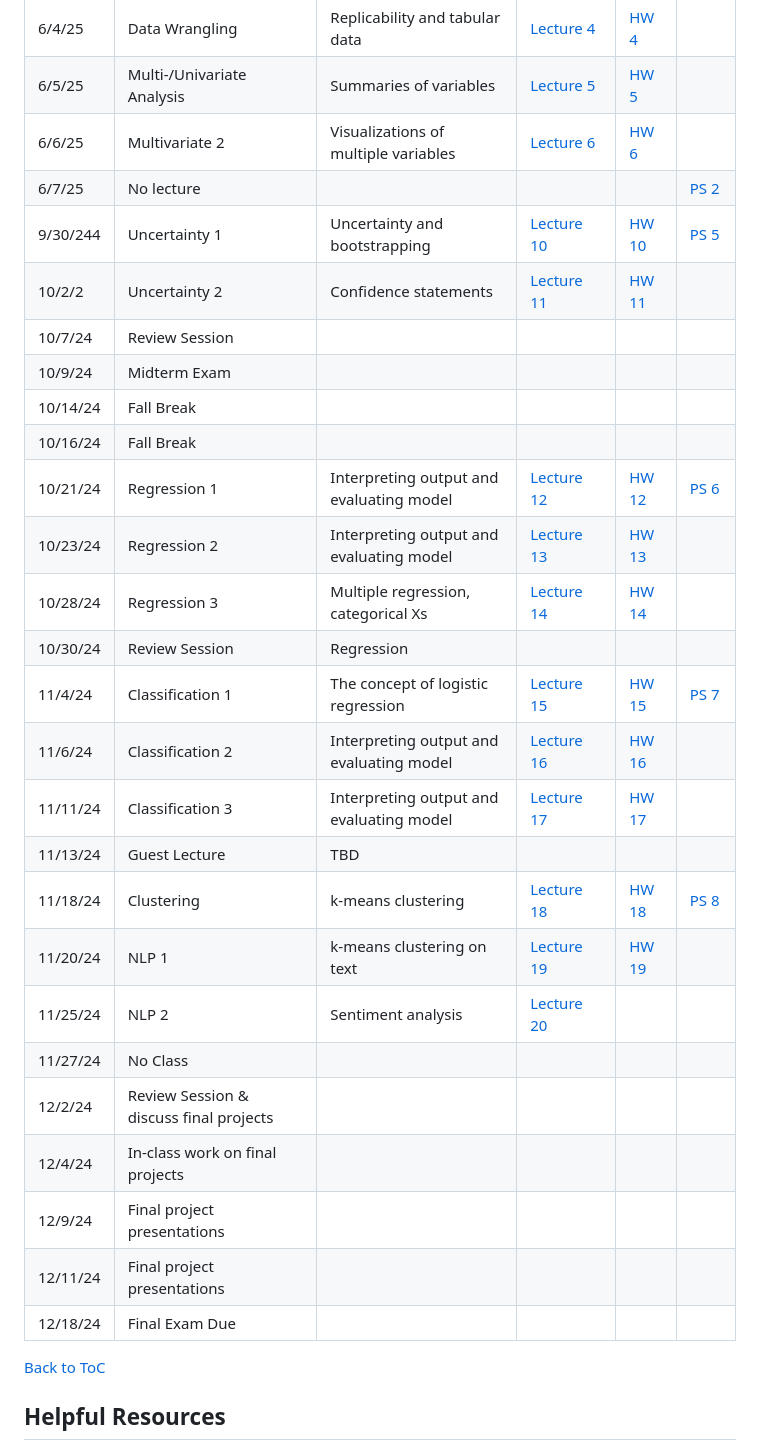
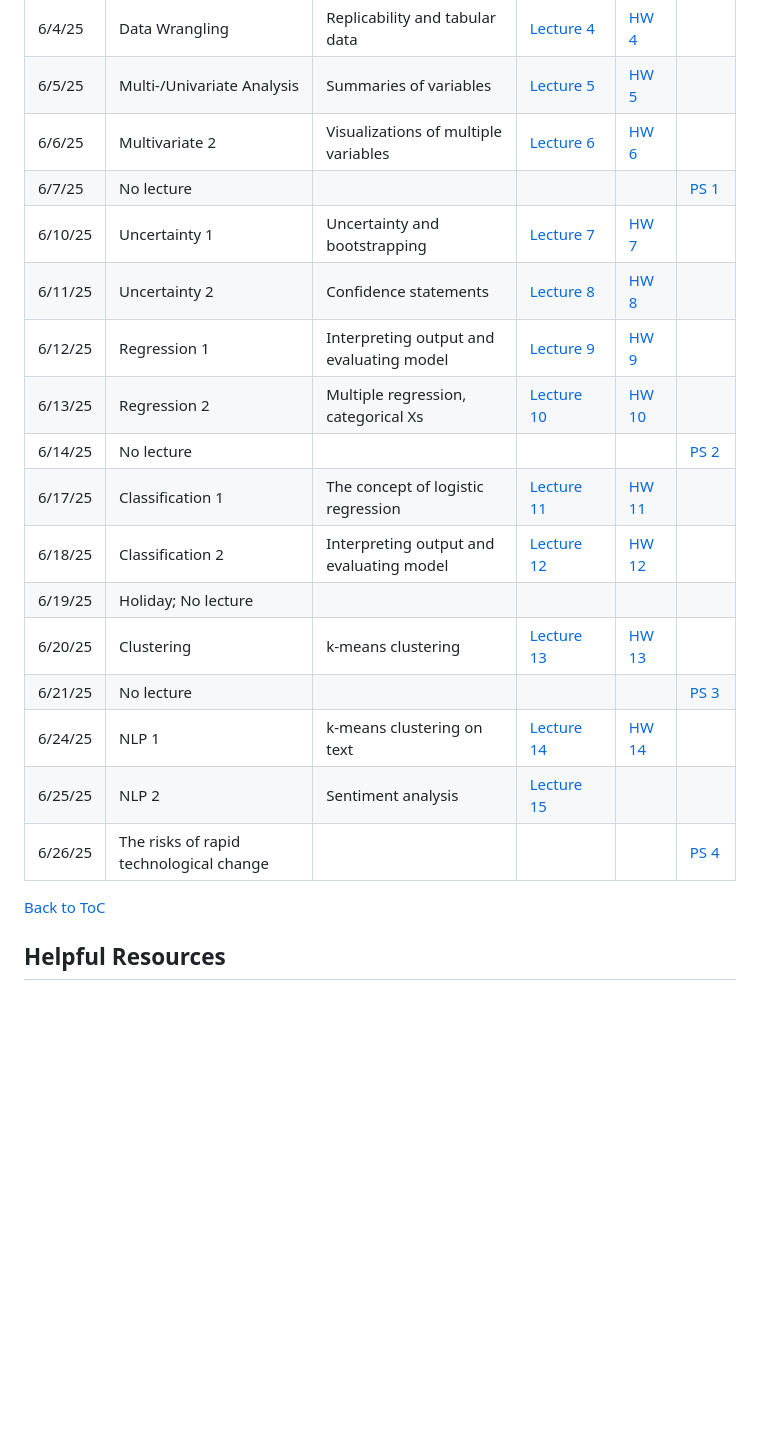
Before and after one commit to rweldzius/PSC4175_SUM2025, a Markdown page: README.md, the part around the change. Drawn GitHub-style; blank space fills up the shorter version.

```diff
--- a/README.md
+++ b/README.md
@@ -153,30 +153,20 @@ Villanova University makes every reasonable effort to allow members of the commu
 | 6/4/25 | Data Wrangling | Replicability and tabular data | [Lecture 4](https://rweldzius.github.io/PSC4175_SUM2025/Lectures/psc4175_lecture_5_slides.html) | [HW 4](https://github.com/rweldzius/PSC4175_SUM2025/blob/main/Homeworks/psc4175_hw_4.Rmd)  | |
 | 6/5/25 | Multi-/Univariate Analysis | Summaries of variables | [Lecture 5](https://rweldzius.github.io/PSC4175_SUM2025/Lectures/psc4175_lecture_6_slides.html) | [HW 5](https://github.com/rweldzius/PSC4175_SUM2025/blob/main/Homeworks/psc4175_hw_5.Rmd) |  |
 | 6/6/25 | Multivariate 2 | Visualizations of multiple variables | [Lecture 6](https://rweldzius.github.io/PSC4175_SUM2025/Lectures/psc4175_lecture_6_slides.html) | [HW 6](https://github.com/rweldzius/PSC4175_SUM2025/blob/main/Homeworks/psc4175_hw_6.Rmd) |  |
-| 6/7/25 | No lecture |  | |  | [PS 2](https://github.com/rweldzius/psc4175_SUM2025/blob/main/Psets/psc4175_pset_2.Rmd) |
-| 9/30/244 | Uncertainty 1 | Uncertainty and bootstrapping | [Lecture 10](https://rweldzius.github.io/PSC4175_SUM2025/Lectures/psc4175_lecture_10_slides.html) | [HW 10](https://github.com/rweldzius/PSC4175_SUM2025/blob/main/Homeworks/psc4175_hw_10.Rmd) | [PS 5](https://github.com/rweldzius/psc4175_SUM2025/blob/main/Psets/psc4175_pset_5.Rmd) |
-| 10/2/2 | Uncertainty 2 | Confidence statements | [Lecture 11](https://rweldzius.github.io/PSC4175_SUM2025/Lectures/psc4175_lecture_11_slides.html) | [HW 11](https://github.com/rweldzius/PSC4175_SUM2025/blob/main/Homeworks/psc4175_hw_11.Rmd) | |
-| 10/7/24 |  Review Session |  | | |  |
-| 10/9/24 | Midterm Exam |  | | | |
-| 10/14/24 | Fall Break |  | | | |
-| 10/16/24 | Fall Break |  |  | | |
-| 10/21/24 | Regression 1 | Interpreting output and evaluating model | [Lecture 12](https://rweldzius.github.io/PSC4175_SUM2025/Lectures/psc4175_lecture_12_slides.html) | [HW 12](https://github.com/rweldzius/PSC4175_SUM2025/blob/main/Homeworks/psc4175_hw_12.Rmd) | [PS 6](https://github.com/rweldzius/psc4175_SUM2025/blob/main/Psets/psc4175_pset_6.Rmd) |
-| 10/23/24 | Regression 2 | Interpreting output and evaluating model | [Lecture 13](https://rweldzius.github.io/PSC4175_SUM2025/Lectures/psc4175_lecture_13_slides.html) | [HW 13](https://github.com/rweldzius/PSC4175_SUM2025/blob/main/Homeworks/psc4175_hw_13.Rmd) | |
-| 10/28/24 | Regression 3 | Multiple regression, categorical Xs | [Lecture 14](https://rweldzius.github.io/PSC4175_SUM2025/Lectures/psc4175_lecture_14_slides.html) | [HW 14](https://github.com/rweldzius/PSC4175_SUM2025/blob/main/Homeworks/psc4175_hw_14.Rmd) |  |
-| 10/30/24 | Review Session | Regression | |  | |
-| 11/4/24 | Classification 1 | The concept of logistic regression | [Lecture 15](https://rweldzius.github.io/PSC4175_SUM2025/Lectures/psc4175_lecture_15_slides.html) | [HW 15](https://github.com/rweldzius/PSC4175_SUM2025/blob/main/Homeworks/psc4175_hw_15.Rmd) | [PS 7](https://github.com/rweldzius/psc4175_SUM2025/blob/main/Psets/psc4175_pset_7.Rmd)  |
-| 11/6/24 | Classification 2 | Interpreting output and evaluating model |[Lecture 16](https://rweldzius.github.io/PSC4175_SUM2025/Lectures/psc4175_lecture_16_slides.html) | [HW 16](https://github.com/rweldzius/PSC4175_SUM2025/blob/main/Homeworks/psc4175_hw_16.Rmd) |  |
-| 11/11/24 | Classification 3 | Interpreting output and evaluating model | [Lecture 17](https://rweldzius.github.io/PSC4175_SUM2025/Lectures/psc4175_lecture_17_slides.html) | [HW 17](https://github.com/rweldzius/PSC4175_SUM2025/blob/main/Homeworks/psc4175_hw_17.Rmd) |  |
-| 11/13/24 | Guest Lecture | TBD |  |  | |
-| 11/18/24 | Clustering | k-means clustering | [Lecture 18](https://rweldzius.github.io/PSC4175_SUM2025/Lectures/psc4175_lecture_18_slides.html) | [HW 18](https://github.com/rweldzius/PSC4175_SUM2025/blob/main/Homeworks/psc4175_hw_18.Rmd) | [PS 8](https://github.com/rweldzius/psc4175_SUM2025/blob/main/Psets/psc4175_pset_8.Rmd) |
-| 11/20/24 | NLP 1 | k-means clustering on text | [Lecture 19](https://rweldzius.github.io/PSC4175_SUM2025/Lectures/psc4175_lecture_19_slides.html) | [HW 19](https://github.com/rweldzius/PSC4175_SUM2025/blob/main/Homeworks/psc4175_hw_19.Rmd) | |
-| 11/25/24 | NLP 2 | Sentiment analysis | [Lecture 20](https://rweldzius.github.io/PSC4175_SUM2025/Lectures/psc4175_lecture_20_slides.html)  | | |
-| 11/27/24 | No Class |  |  | | |
-| 12/2/24 | Review Session & discuss final projects | |  | | |
-| 12/4/24 | In-class work on final projects | |  | | |
-| 12/9/24 | Final project presentations | |  | | |
-| 12/11/24 | Final project presentations |  |  | | |
-| 12/18/24 | Final Exam Due | |  | | |
+| 6/7/25 | No lecture |  | |  | [PS 1](https://github.com/rweldzius/psc4175_SUM2025/blob/main/Psets/psc4175_pset_1.Rmd) |
+| 6/10/25 | Uncertainty 1 | Uncertainty and bootstrapping | [Lecture 7](https://rweldzius.github.io/PSC4175_SUM2025/Lectures/psc4175_lecture_7_slides.html) | [HW 7](https://github.com/rweldzius/PSC4175_SUM2025/blob/main/Homeworks/psc4175_hw_7.Rmd) |  |
+| 6/11/25 | Uncertainty 2 | Confidence statements | [Lecture 8](https://rweldzius.github.io/PSC4175_SUM2025/Lectures/psc4175_lecture_8_slides.html) | [HW 8](https://github.com/rweldzius/PSC4175_SUM2025/blob/main/Homeworks/psc4175_hw_8.Rmd) | |
+| 6/12/25 | Regression 1 | Interpreting output and evaluating model | [Lecture 9](https://rweldzius.github.io/PSC4175_SUM2025/Lectures/psc4175_lecture_9_slides.html) | [HW 9](https://github.com/rweldzius/PSC4175_SUM2025/blob/main/Homeworks/psc4175_hw_9.Rmd) |  ||
+| 6/13/25 | Regression 2 | Multiple regression, categorical Xs | [Lecture 10](https://rweldzius.github.io/PSC4175_SUM2025/Lectures/psc4175_lecture_10_slides.html) | [HW 10](https://github.com/rweldzius/PSC4175_SUM2025/blob/main/Homeworks/psc4175_hw_10.Rmd) |  |
+| 6/14/25 | No lecture |  | |  | [PS 2](https://github.com/rweldzius/psc4175_SUM2025/blob/main/Psets/psc4175_pset_2.Rmd)  |
+| 6/17/25 | Classification 1 | The concept of logistic regression | [Lecture 11](https://rweldzius.github.io/PSC4175_SUM2025/Lectures/psc4175_lecture_11_slides.html) | [HW 11](https://github.com/rweldzius/PSC4175_SUM2025/blob/main/Homeworks/psc4175_hw_11.Rmd) |  |
+| 6/18/25 | Classification 2 | Interpreting output and evaluating model |[Lecture 12](https://rweldzius.github.io/PSC4175_SUM2025/Lectures/psc4175_lecture_12_slides.html) | [HW 12](https://github.com/rweldzius/PSC4175_SUM2025/blob/main/Homeworks/psc4175_hw_12.Rmd) |  |
+| 6/19/25 | Holiday; No lecture | | | |
+| 6/20/25 | Clustering | k-means clustering | [Lecture 13](https://rweldzius.github.io/PSC4175_SUM2025/Lectures/psc4175_lecture_13_slides.html) | [HW 13](https://github.com/rweldzius/PSC4175_SUM2025/blob/main/Homeworks/psc4175_hw_13.Rmd) |  |
+| 6/21/25 | No lecture | | | | [PS 3](https://github.com/rweldzius/psc4175_SUM2025/blob/main/Psets/psc4175_pset_3.Rmd) |
+| 6/24/25 | NLP 1 | k-means clustering on text | [Lecture 14](https://rweldzius.github.io/PSC4175_SUM2025/Lectures/psc4175_lecture_14_slides.html) | [HW 14](https://github.com/rweldzius/PSC4175_SUM2025/blob/main/Homeworks/psc4175_hw_14.Rmd) | |
+| 6/25/25 | NLP 2 | Sentiment analysis | [Lecture 15](https://rweldzius.github.io/PSC4175_SUM2025/Lectures/psc4175_lecture_15_slides.html)  | | |
+| 6/26/25 | The risks of rapid technological change |  |  | | [PS 4](https://github.com/rweldzius/psc4175_SUM2025/blob/main/Psets/psc4175_pset_4.Rmd) |
 
 [Back to ToC](#table-of-contents)
 
```
